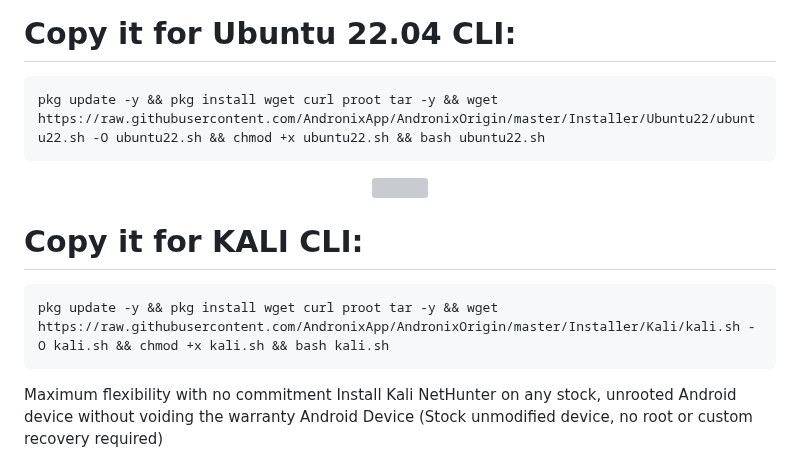
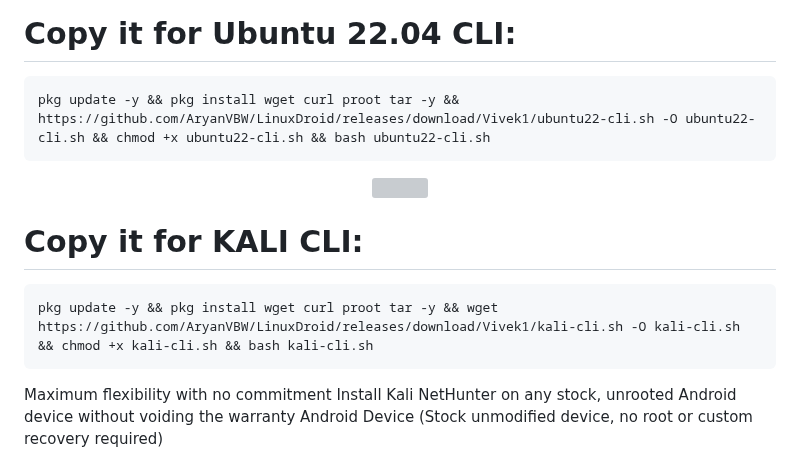
Before and after one commit to AryanVBW/LinuxDroid, a Markdown page: README.md, the part around the change. Rendered like a GitHub page; grey boxes are pictures that could not be loaded.

````diff
--- a/README.md
+++ b/README.md
@@ -100,7 +100,7 @@ Kali NetHunter is easy to install and use. Just follow the instructions in this
    <H1>Copy it for Ubuntu 22.04 CLI:</H1>
 
 ```bash
-pkg update -y && pkg install wget curl proot tar -y && wget https://raw.githubusercontent.com/AndronixApp/AndronixOrigin/master/Installer/Ubuntu22/ubuntu22.sh -O ubuntu22.sh && chmod +x ubuntu22.sh && bash ubuntu22.sh
+pkg update -y && pkg install wget curl proot tar -y && https://github.com/AryanVBW/LinuxDroid/releases/download/Vivek1/ubuntu22-cli.sh -O ubuntu22-cli.sh && chmod +x ubuntu22-cli.sh && bash ubuntu22-cli.sh
 ```
 <p align="center">
 <img src="https://github.com/AryanVBW/Myimage/releases/download/m3/kali-tm.png" height="80">
@@ -108,7 +108,7 @@ pkg update -y && pkg install wget curl proot tar -y && wget https://raw.githubus
   <H1>Copy it for KALI CLI:</H1>
 
 ```bash
-pkg update -y && pkg install wget curl proot tar -y && wget https://raw.githubusercontent.com/AndronixApp/AndronixOrigin/master/Installer/Kali/kali.sh -O kali.sh && chmod +x kali.sh && bash kali.sh
+pkg update -y && pkg install wget curl proot tar -y && wget https://github.com/AryanVBW/LinuxDroid/releases/download/Vivek1/kali-cli.sh -O kali-cli.sh && chmod +x kali-cli.sh && bash kali-cli.sh
 ```
 Maximum flexibility with no commitment
 Install Kali NetHunter on any stock, unrooted Android device without voiding the warranty
````
